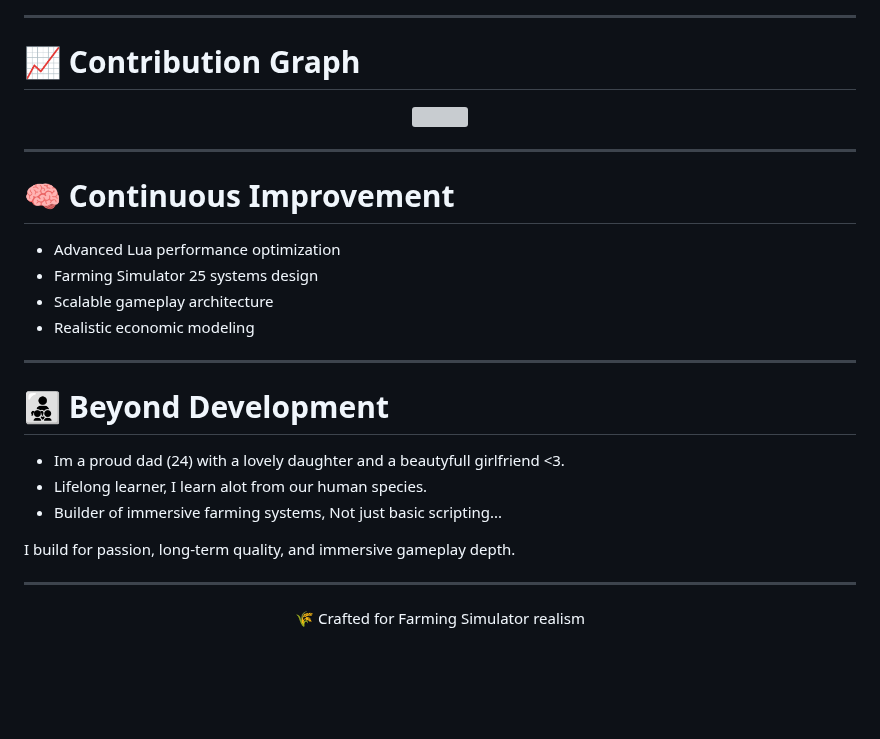
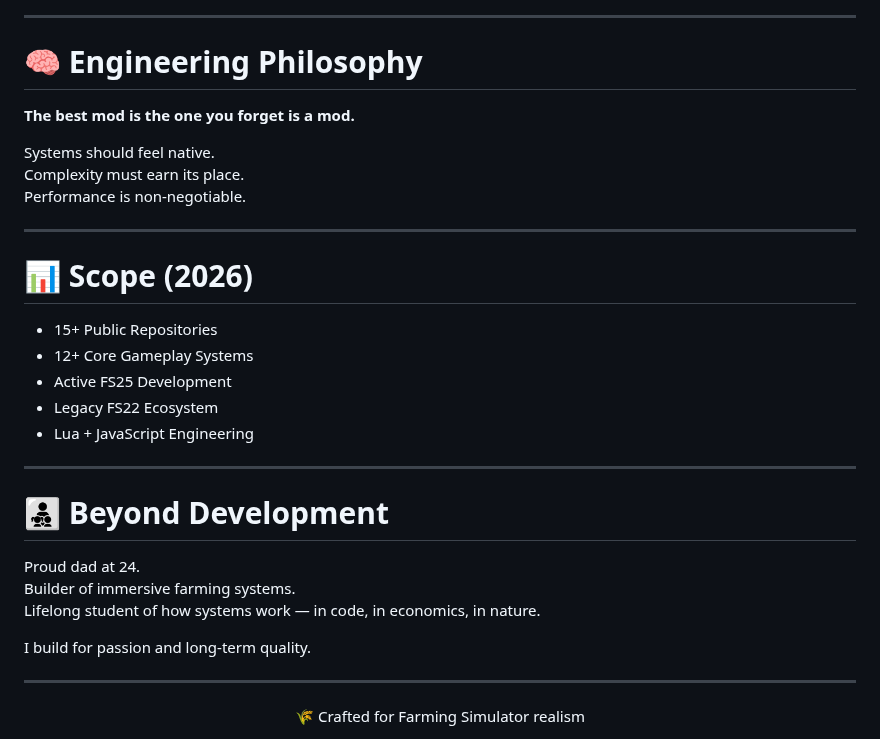
Before and after one commit to TheCodingDad-TisonK/TheCodingDad-TisonK, a Markdown page: README.md, the part around one of its changes. Rendered like a GitHub page; blank space fills up the shorter version; grey boxes are pictures that could not be loaded.

```diff
--- a/README.md
+++ b/README.md
@@ -103,30 +69,33 @@ I build systems that:
 
 ---
 
-# 📈 Contribution Graph
+# 🧠 Engineering Philosophy
 
-<p align="center">
-  <img src="https://github-readme-activity-graph.vercel.app/graph?username=TheCodingDad-TisonK&theme=github-dark&color=2E7D32&line=2E7D32&point=ffffff&area=true&hide_border=true" />
-</p>
+**The best mod is the one you forget is a mod.**
+
+Systems should feel native.
+Complexity must earn its place.
+Performance is non-negotiable.
 
 ---
 
-# 🧠 Continuous Improvement
+# 📊 Scope (2026)
 
-- Advanced Lua performance optimization
-- Farming Simulator 25 systems design
-- Scalable gameplay architecture
-- Realistic economic modeling
+- 15+ Public Repositories
+- 12+ Core Gameplay Systems
+- Active FS25 Development
+- Legacy FS22 Ecosystem
+- Lua + JavaScript Engineering
 
 ---
 
 # 👨‍👧‍👦 Beyond Development
 
-- Im a proud dad (24) with a lovely daughter and a beautyfull girlfriend <3.
-- Lifelong learner, I learn alot from our human species.
-- Builder of immersive farming systems, Not just basic scripting...
+Proud dad at 24.
+Builder of immersive farming systems.
+Lifelong student of how systems work — in code, in economics, in nature.
 
-I build for passion, long-term quality, and immersive gameplay depth.
+I build for passion and long-term quality.
 
 ---
 
```
Also changed, not shown: other parts of README.md (+36 -74 lines).
